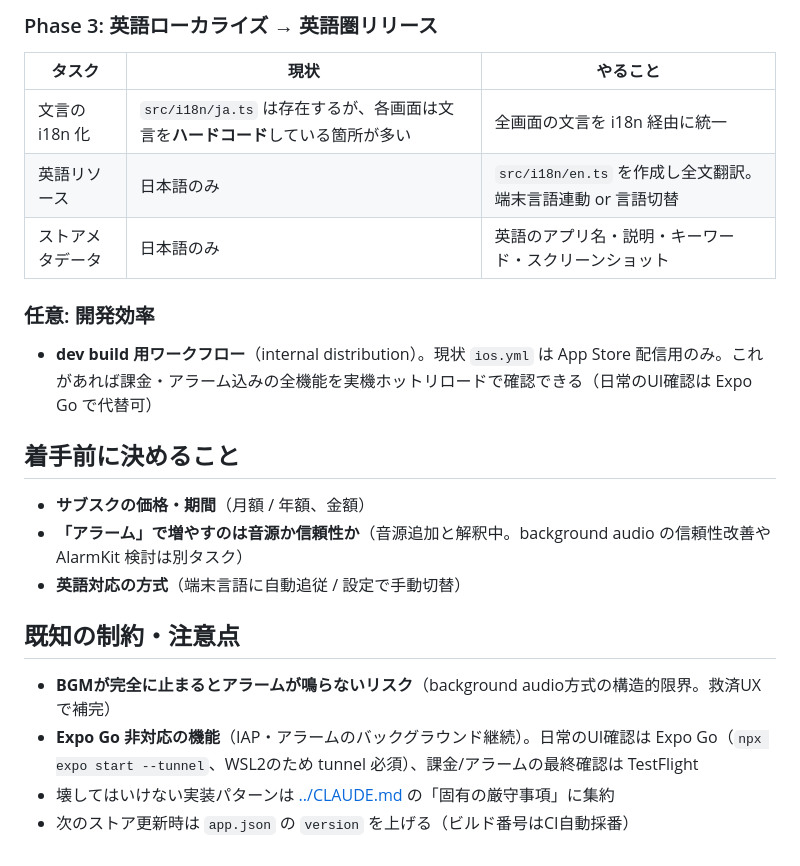
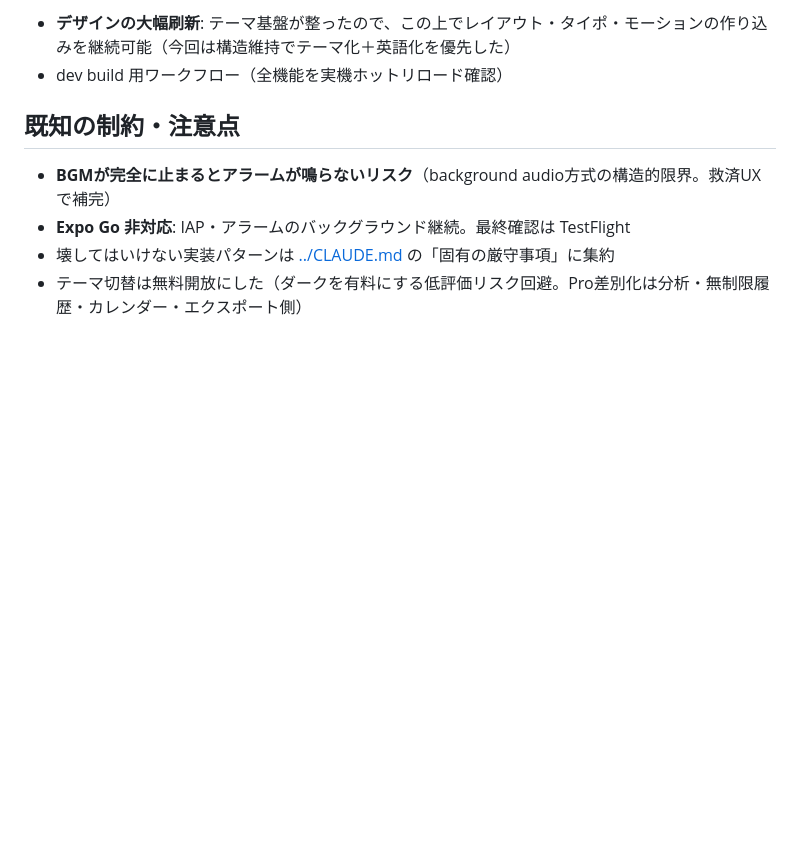
Before and after one commit to sknk-aaa/napfit, a Markdown page: docs/HANDOFF.md, the part around one of its changes. Rendered like a GitHub page; blank space fills up the shorter version.

```diff
--- a/docs/HANDOFF.md
+++ b/docs/HANDOFF.md
@@ -39,24 +39,9 @@
-### Phase 3: 英語ローカライズ → 英語圏リリース
-
-| タスク | 現状 | やること |
-|---|---|---|
-| 文言の i18n 化 | `src/i18n/ja.ts` は存在するが、各画面は文言を**ハードコード**している箇所が多い | 全画面の文言を i18n 経由に統一 |
-| 英語リソース | 日本語のみ | `src/i18n/en.ts` を作成し全文翻訳。端末言語連動 or 言語切替 |
-| ストアメタデータ | 日本語のみ | 英語のアプリ名・説明・キーワード・スクリーンショット |
-
-### 任意: 開発効率
-
-- **dev build 用ワークフロー**（internal distribution）。現状 `ios.yml` は App Store 配信用のみ。これがあれば課金・アラーム込みの全機能を実機ホットリロードで確認できる（日常のUI確認は Expo Go で代替可）
-
-## 着手前に決めること
-
-- **サブスクの価格・期間**（月額 / 年額、金額）
-- **「アラーム」で増やすのは音源か信頼性か**（音源追加と解釈中。background audio の信頼性改善や AlarmKit 検討は別タスク）
-- **英語対応の方式**（端末言語に自動追従 / 設定で手動切替）
+- **デザインの大幅刷新**: テーマ基盤が整ったので、この上でレイアウト・タイポ・モーションの作り込みを継続可能（今回は構造維持でテーマ化＋英語化を優先した）
+- dev build 用ワークフロー（全機能を実機ホットリロード確認）
 
 ## 既知の制約・注意点
 
 - **BGMが完全に止まるとアラームが鳴らないリスク**（background audio方式の構造的限界。救済UXで補完）
-- **Expo Go 非対応の機能**（IAP・アラームのバックグラウンド継続）。日常のUI確認は Expo Go（`npx expo start --tunnel`、WSL2のため tunnel 必須）、課金/アラームの最終確認は TestFlight
+- **Expo Go 非対応**: IAP・アラームのバックグラウンド継続。最終確認は TestFlight
 - 壊してはいけない実装パターンは [../CLAUDE.md](../CLAUDE.md) の「固有の厳守事項」に集約
-- 次のストア更新時は `app.json` の `version` を上げる（ビルド番号はCI自動採番）
+- テーマ切替は無料開放にした（ダークを有料にする低評価リスク回避。Pro差別化は分析・無制限履歴・カレンダー・エクスポート側）
```
Also changed, not shown: other parts of docs/HANDOFF.md (+27 -27 lines).
